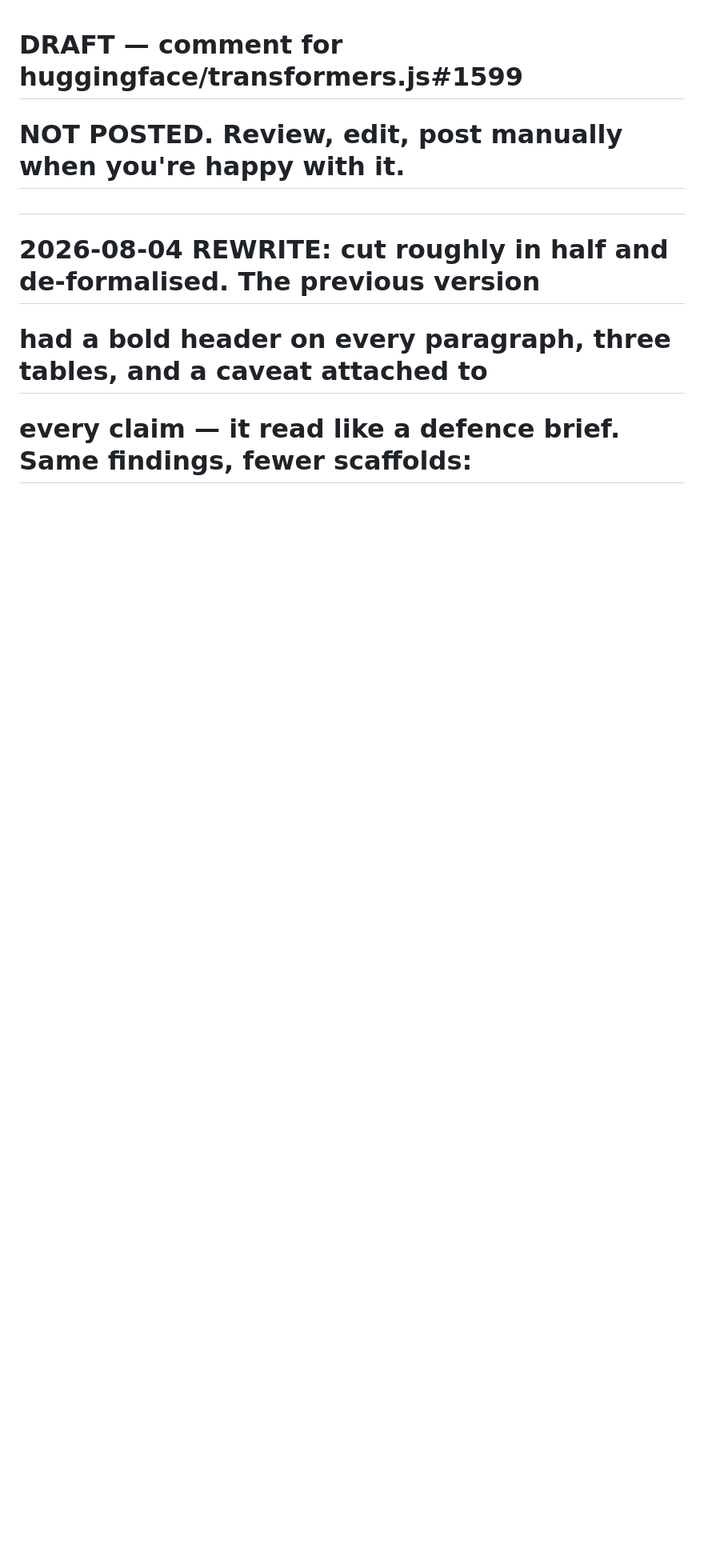
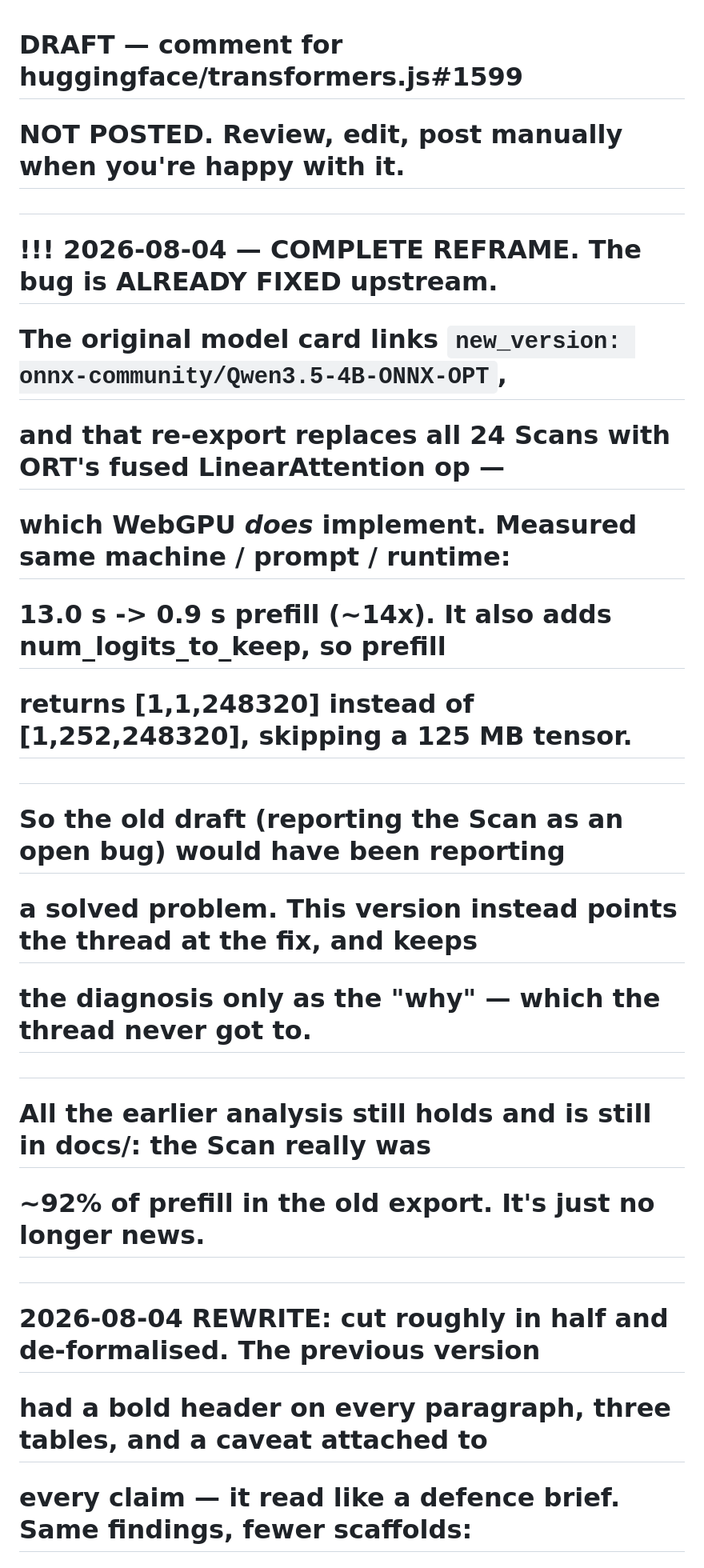
Before and after one commit to abgnydn/zero-tvm, a Markdown page: docs/tjs-1599-comment.md, the part around one of its changes. Shown at 80% size. GitHub-like rendering; blank space fills up the shorter version.

```diff
--- a/docs/tjs-1599-comment.md
+++ b/docs/tjs-1599-comment.md
@@ -1,5 +1,19 @@
 # DRAFT — comment for huggingface/transformers.js#1599
 # NOT POSTED. Review, edit, post manually when you're happy with it.
+#
+# !!! 2026-08-04 — COMPLETE REFRAME. The bug is ALREADY FIXED upstream.
+# The original model card links `new_version: onnx-community/Qwen3.5-4B-ONNX-OPT`,
+# and that re-export replaces all 24 Scans with ORT's fused LinearAttention op —
+# which WebGPU *does* implement. Measured same machine / prompt / runtime:
+# 13.0 s -> 0.9 s prefill (~14x). It also adds num_logits_to_keep, so prefill
+# returns [1,1,248320] instead of [1,252,248320], skipping a 125 MB tensor.
+#
+# So the old draft (reporting the Scan as an open bug) would have been reporting
+# a solved problem. This version instead points the thread at the fix, and keeps
+# the diagnosis only as the "why" — which the thread never got to.
+#
+# All the earlier analysis still holds and is still in docs/: the Scan really was
+# ~92% of prefill in the old export. It's just no longer news.
 #
 # 2026-08-04 REWRITE: cut roughly in half and de-formalised. The previous version
 # had a bold header on every paragraph, three tables, and a caveat attached to
```
Also changed, not shown: other parts of docs/tjs-1599-comment.md (+33 -81 lines).
